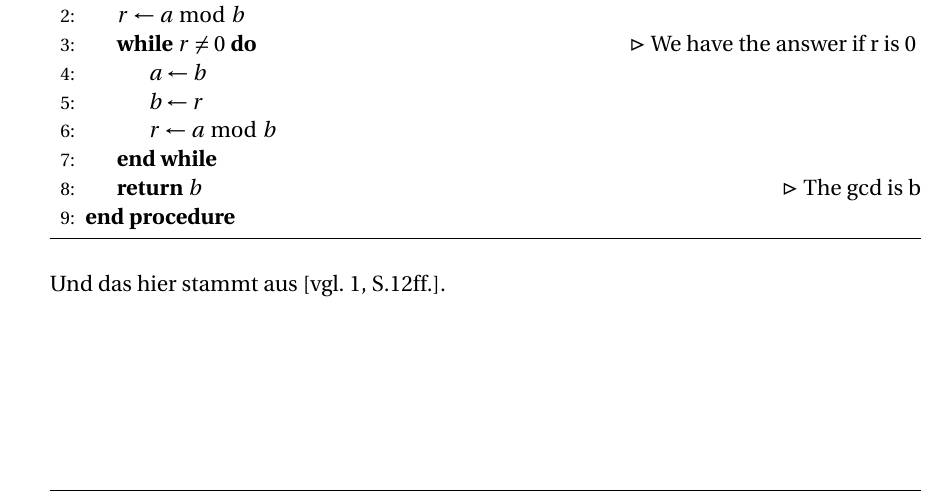
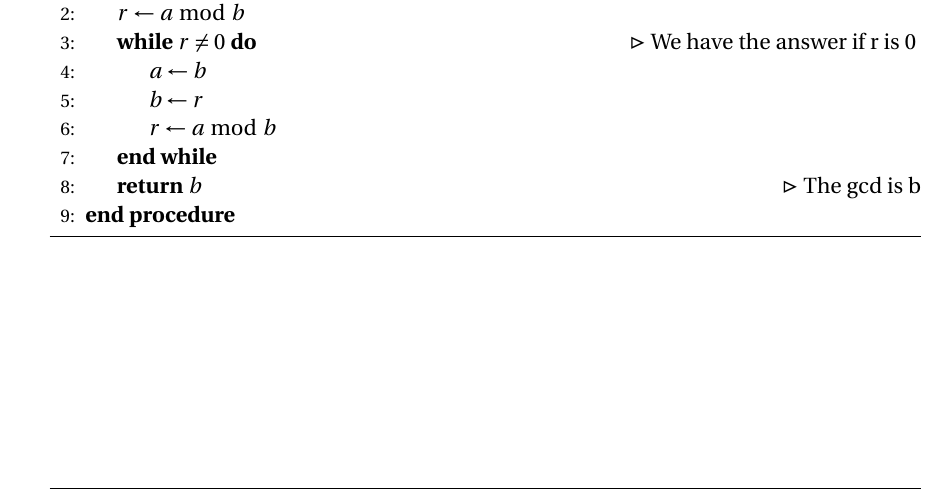
Before and after one commit to jreichwald/HS_LaTeX-Template, a LaTeX thesis (master.tex, which reads anleitung.tex): part of page 32 of 36, cut so that both start at the same text. Compiled offline with pdfLaTeX.

Commit message:
error correction

```diff
--- a/anleitung.tex
+++ b/anleitung.tex
@@ -149,6 +149,3 @@ Algorithmen können als Pseudocodes dargestellt und referenziert werden, wie z.\
 \end{algorithmic}
 \caption{Euklid'scher Algorithmus}\label{alg:euclid}
 \end{algorithm}
-
-
-Und das hier stammt aus \autocite[vgl.][S.12ff.]{ME12}.
```
